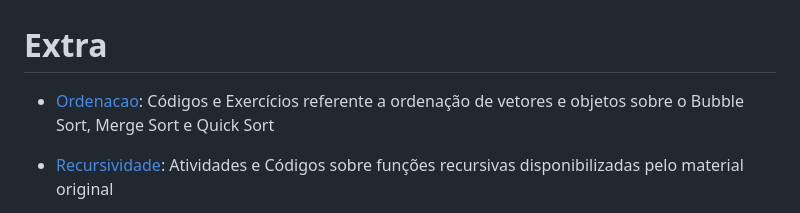
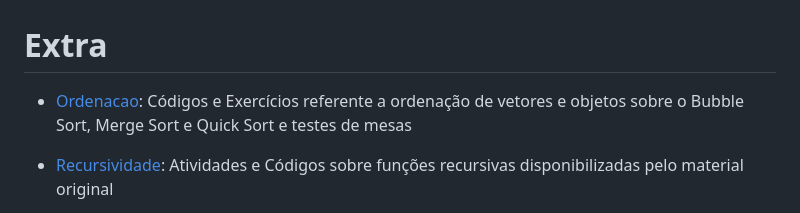
Before and after one commit to GustavoPereira-Dev/Projs-Fatec-ADS, a Markdown page: Estrutura_Dados/Extra/README.md, the part around the change printed below. GitHub-like rendering.

Commit message:
Atualizando códigos e READMEs

```diff
--- a/Estrutura_Dados/Extra/README.md
+++ b/Estrutura_Dados/Extra/README.md
@@ -1,6 +1,6 @@
 # Extra
 
-- [Ordenacao](./Ordenacao/): Códigos e Exercícios referente a ordenação de vetores e objetos sobre o Bubble Sort, Merge Sort e Quick Sort
+- [Ordenacao](./Ordenacao/): Códigos e Exercícios referente a ordenação de vetores e objetos sobre o Bubble Sort, Merge Sort e Quick Sort e testes de mesas
 
 - [Recursividade](./Recursividade/): Atividades e Códigos sobre funções recursivas disponibilizadas pelo material original
   - Cada lista (sendo três no total) contém cerca de 6 exercícios sobre o uso de recursividade e funções recursivas
```
Also changed, not shown: other parts of Estrutura_Dados/Extra/README.md (+10 -0 lines), Estrutura_Dados/README.md (+5 -1 lines), Estrutura_Dados/image-4.png (added), 5 other files.
